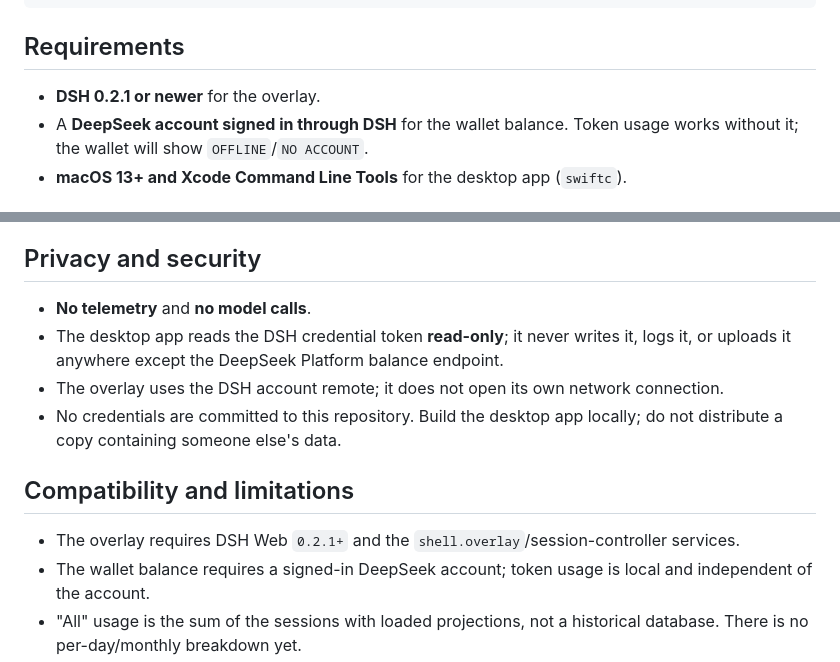
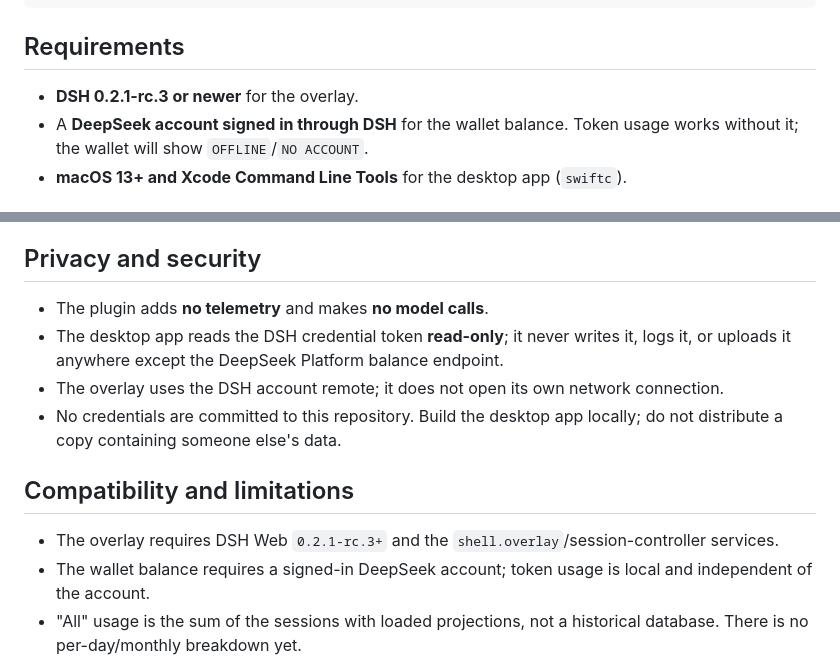
Before and after one commit to wxfiveopps1102/pixel-usage-desk, a Markdown page: README.md, 2 parts joined by grey strips. Drawn GitHub-style.

```diff
--- a/README.md
+++ b/README.md
@@ -58,7 +58,7 @@ The repository ships two related pieces:
 
 ## Requirements
 
-- **DSH 0.2.1 or newer** for the overlay.
+- **DSH 0.2.1-rc.3 or newer** for the overlay.
 - A **DeepSeek account signed in through DSH** for the wallet balance. Token usage works without it; the wallet will show `OFFLINE`/`NO ACCOUNT`.
 - **macOS 13+ and Xcode Command Line Tools** for the desktop app (`swiftc`).
 
@@ -122,14 +122,14 @@ See [`desktop/README.md`](desktop/README.md) for controls, the optional LaunchAg
 
 ## Privacy and security
 
-- **No telemetry** and **no model calls**.
+- The plugin adds **no telemetry** and makes **no model calls**.
 - The desktop app reads the DSH credential token **read-only**; it never writes it, logs it, or uploads it anywhere except the DeepSeek Platform balance endpoint.
 - The overlay uses the DSH account remote; it does not open its own network connection.
 - No credentials are committed to this repository. Build the desktop app locally; do not distribute a copy containing someone else's data.
 
 ## Compatibility and limitations
 
-- The overlay requires DSH Web `0.2.1+` and the `shell.overlay`/session-controller services.
+- The overlay requires DSH Web `0.2.1-rc.3+` and the `shell.overlay`/session-controller services.
 - The wallet balance requires a signed-in DeepSeek account; token usage is local and independent of the account.
 - "All" usage is the sum of the sessions with loaded projections, not a historical database. There is no per-day/monthly breakdown yet.
 - Projection cache values update at DSH checkpoint boundaries, so the overlay can trail the live request by a moment. The rate strip is indicative.
```
Also changed, not shown: README.zh.md (+3 -3 lines).
